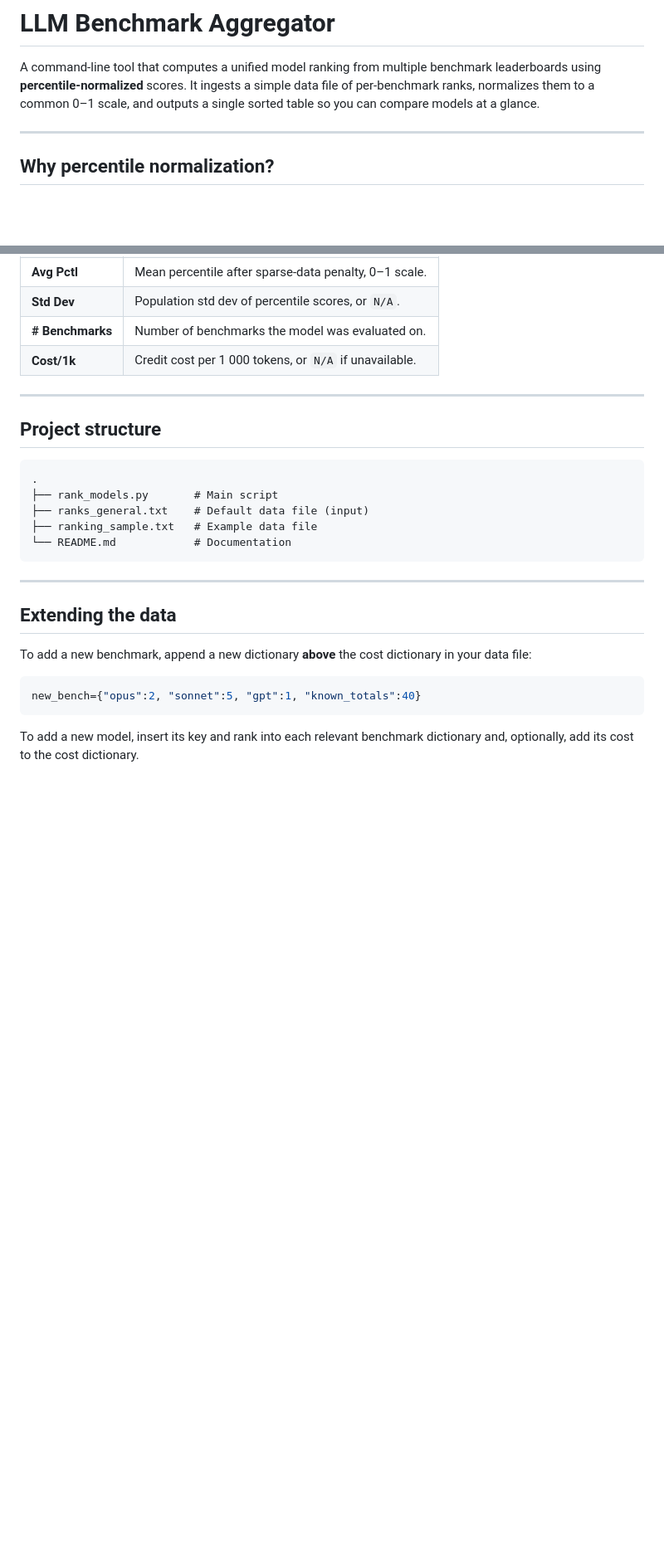
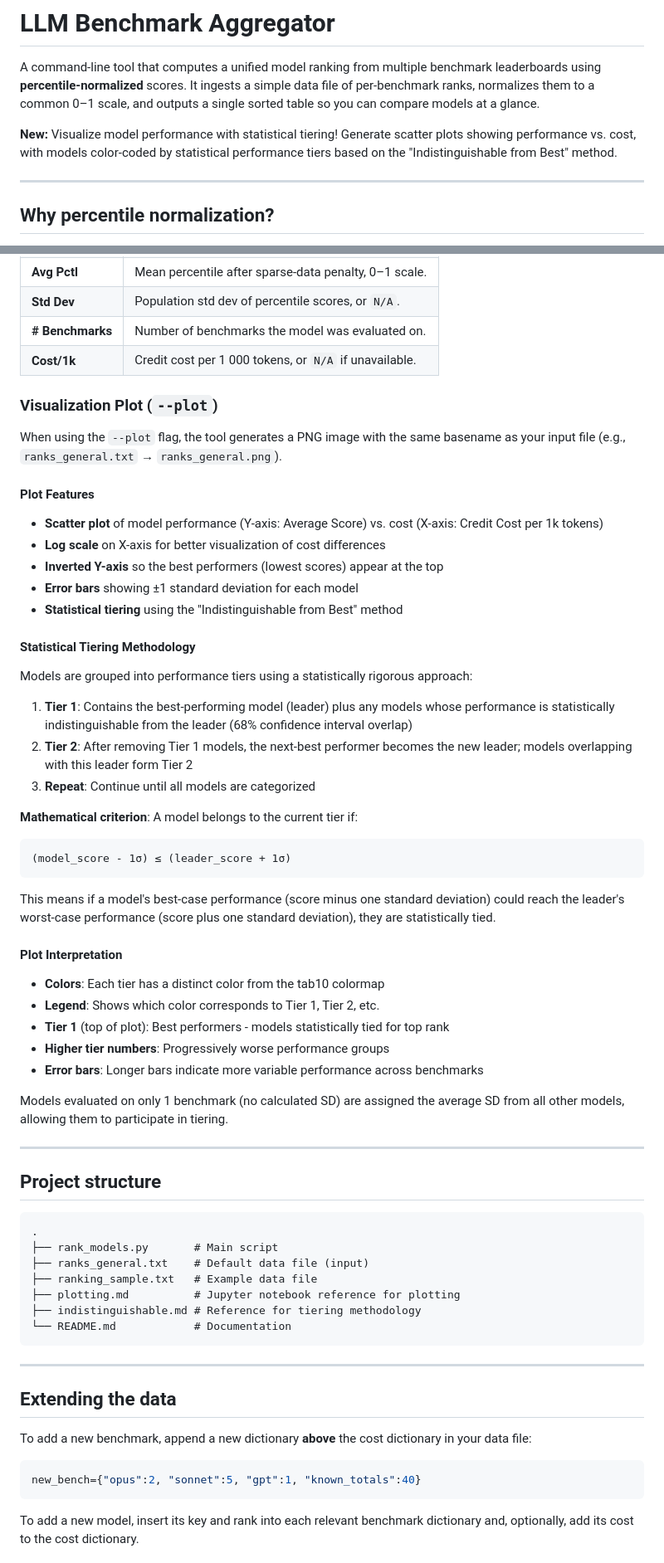
Before and after one commit to rsnemmen/rank-clippies, a Markdown page: README.md, 2 parts joined by grey strips. Shown at 83% size. Rendered like a GitHub page; blank space fills up the shorter version.

````diff
--- a/README.md
+++ b/README.md
@@ -1,6 +1,8 @@
 # LLM Benchmark Aggregator
 
 A command-line tool that computes a unified model ranking from multiple benchmark leaderboards using **percentile-normalized** scores. It ingests a simple data file of per-benchmark ranks, normalizes them to a common 0–1 scale, and outputs a single sorted table so you can compare models at a glance.
+
+**New:** Visualize model performance with statistical tiering! Generate scatter plots showing performance vs. cost, with models color-coded by statistical performance tiers based on the "Indistinguishable from Best" method.
 
 ---
 
@@ -138,6 +151,43 @@ A sorted ASCII table (best model first):
 | **# Benchmarks** | Number of benchmarks the model was evaluated on.      |
 | **Cost/1k**    | Credit cost per 1 000 tokens, or `N/A` if unavailable.   |
 
+### Visualization Plot (`--plot`)
+
+When using the `--plot` flag, the tool generates a PNG image with the same basename as your input file (e.g., `ranks_general.txt` → `ranks_general.png`).
+
+#### Plot Features
+
+- **Scatter plot** of model performance (Y-axis: Average Score) vs. cost (X-axis: Credit Cost per 1k tokens)
+- **Log scale** on X-axis for better visualization of cost differences
+- **Inverted Y-axis** so the best performers (lowest scores) appear at the top
+- **Error bars** showing ±1 standard deviation for each model
+- **Statistical tiering** using the "Indistinguishable from Best" method
+
+#### Statistical Tiering Methodology
+
+Models are grouped into performance tiers using a statistically rigorous approach:
+
+1. **Tier 1**: Contains the best-performing model (leader) plus any models whose performance is statistically indistinguishable from the leader (68% confidence interval overlap)
+2. **Tier 2**: After removing Tier 1 models, the next-best performer becomes the new leader; models overlapping with this leader form Tier 2
+3. **Repeat**: Continue until all models are categorized
+
+**Mathematical criterion**: A model belongs to the current tier if:
+```
+(model_score - 1σ) ≤ (leader_score + 1σ)
+```
+
+This means if a model's best-case performance (score minus one standard deviation) could reach the leader's worst-case performance (score plus one standard deviation), they are statistically tied.
+
+#### Plot Interpretation
+
+- **Colors**: Each tier has a distinct color from the tab10 colormap
+- **Legend**: Shows which color corresponds to Tier 1, Tier 2, etc.
+- **Tier 1** (top of plot): Best performers - models statistically tied for top rank
+- **Higher tier numbers**: Progressively worse performance groups
+- **Error bars**: Longer bars indicate more variable performance across benchmarks
+
+Models evaluated on only 1 benchmark (no calculated SD) are assigned the average SD from all other models, allowing them to participate in tiering.
+
 ---
 
 ## Project structure
@@ -147,6 +197,8 @@ A sorted ASCII table (best model first):
 ├── rank_models.py       # Main script
 ├── ranks_general.txt    # Default data file (input)
 ├── ranking_sample.txt   # Example data file
+├── plotting.md          # Jupyter notebook reference for plotting
+├── indistinguishable.md # Reference for tiering methodology
 └── README.md            # Documentation
 ```
 
````
Also changed, not shown: other parts of README.md (+30 -3 lines).
